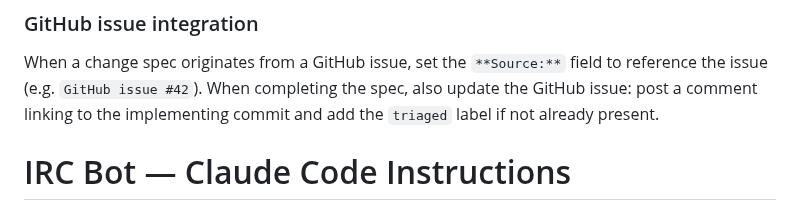
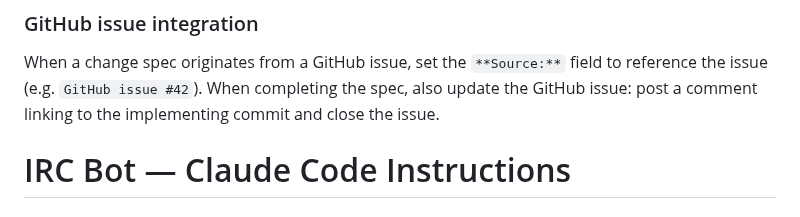
Before and after one commit to predakanga/marv, a Markdown page: CLAUDE.md, the part around the change. Drawn GitHub-style.

Commit message:
Fix CS GitHub integration: close issue instead of adding triaged label
Co-Authored-By: Claude Opus 4.6 <noreply@anthropic.com>

```diff
--- a/CLAUDE.md
+++ b/CLAUDE.md
@@ -81,7 +81,7 @@ When a CS-nnn is implemented, mark it done in three places:
 When a change spec originates from a GitHub issue, set the `**Source:**`
 field to reference the issue (e.g. `GitHub issue #42`). When completing
 the spec, also update the GitHub issue: post a comment linking to the
-implementing commit and add the `triaged` label if not already present.
+implementing commit and close the issue.
 
 # IRC Bot — Claude Code Instructions
 
```
